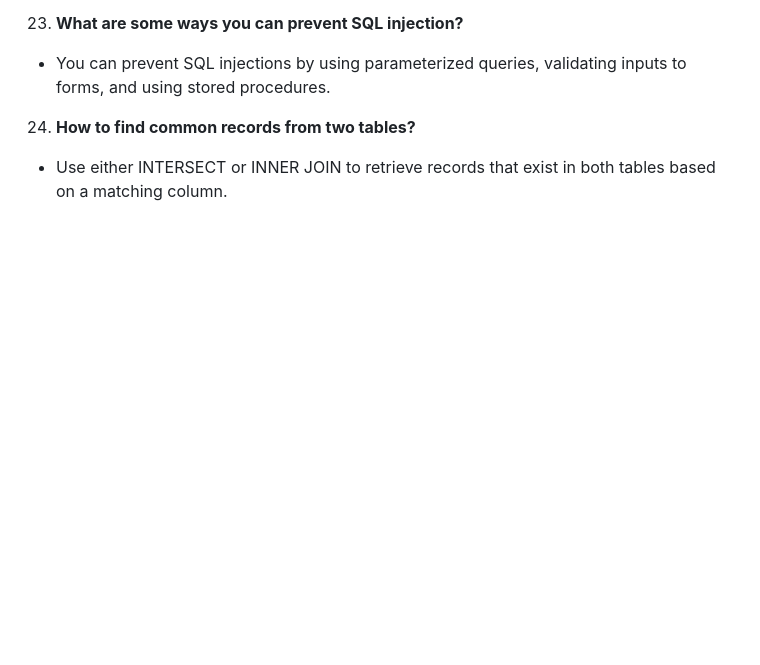
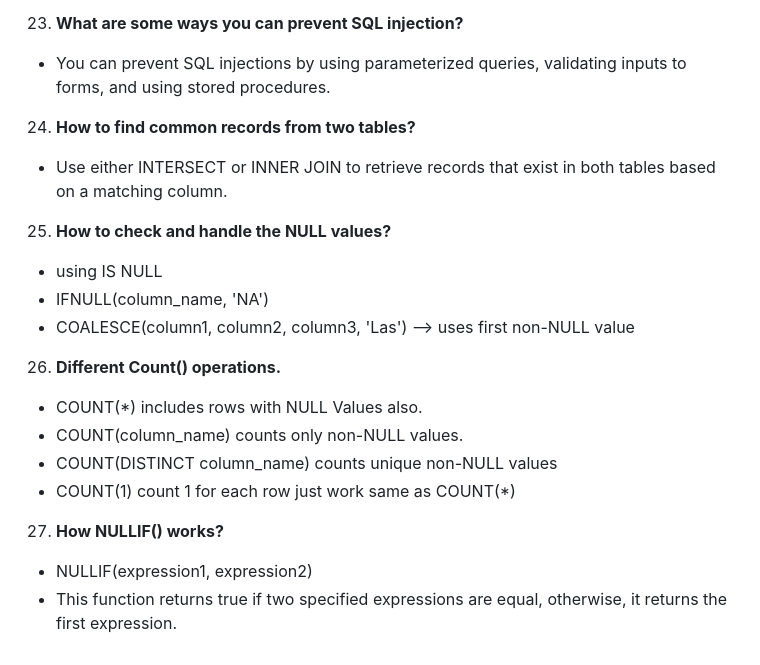
Before and after one commit to ShreyashDahiwale/JavaScriptLearning, a Markdown page: SQL.md, the part around the change. Rendered like a GitHub page; blank space fills up the shorter version.

Commit message:
SQL added

```diff
--- a/SQL.md
+++ b/SQL.md
@@ -167,3 +167,18 @@ END;
 
 24. **How to find common records from two tables?**
 - Use either INTERSECT or INNER JOIN to retrieve records that exist in both tables based on a matching column.
+
+25. **How to check and handle the NULL values?**
+- using IS NULL
+- IFNULL(column_name, 'NA')
+- COALESCE(column1, column2, column3, 'Las') --> uses first non-NULL value
+
+26. **Different Count() operations.**
+- COUNT(*) includes rows with NULL Values also.
+- COUNT(column_name) counts only non-NULL values.
+- COUNT(DISTINCT column_name) counts unique non-NULL values
+- COUNT(1) count 1 for each row just work same as COUNT(*)
+
+27. **How NULLIF() works?**
+- NULLIF(expression1, expression2)
+- This function returns true if two specified expressions are equal, otherwise, it returns the first expression.
```
